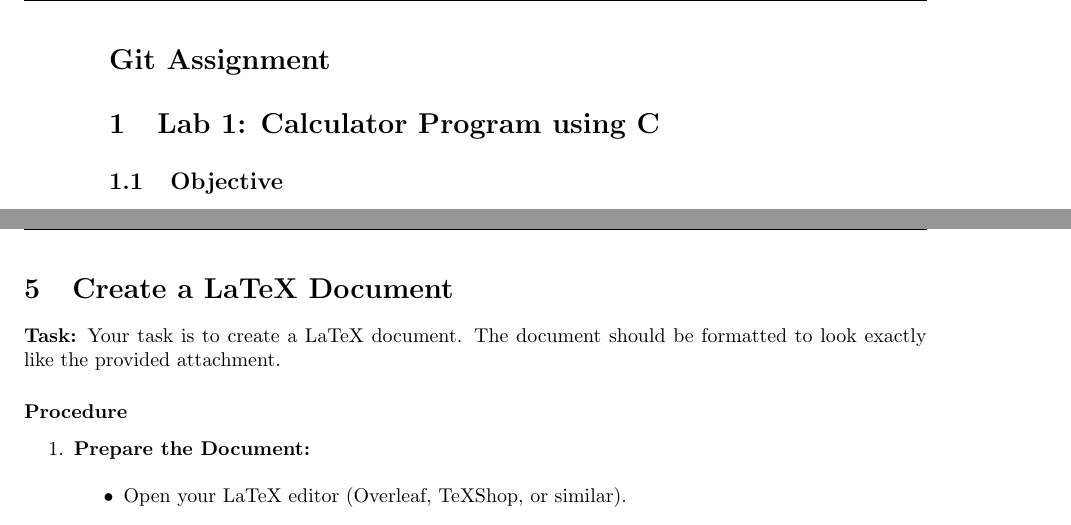
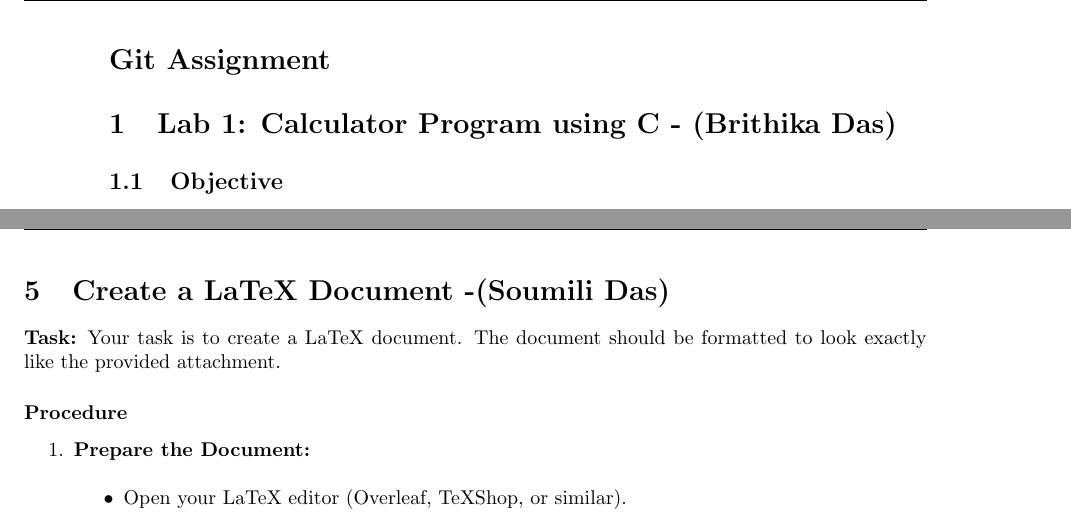
Before and after one commit to Srinjay17/Group-34, a LaTeX document (Lab_Notebook_Group34.tex): two parts of pages 5 and 15 of 16, joined at a grey line, cut so that both start at the same text. Compiled offline with pdfLaTeX.

Commit message:
Updated contents.
Added the name of group members in contents according to their entries.

```diff
--- a/Lab_Notebook_Group34.tex
+++ b/Lab_Notebook_Group34.tex
@@ -108,7 +108,7 @@ Signature
 
 % Section for each lab entry
 \section*{Git Assignment}
-\section{Lab 1: Calculator Program using C}
+\section{Lab 1: Calculator Program using C - (Brithika Das)}
 
 \subsection{Objective}
 The objective of this lab is to develop a basic calculator program using the C programming language. The calculator will perform simple arithmetic operations like addition, subtraction, multiplication, and division based on user input.
@@ -523,7 +523,7 @@ compiler is \texttt{pdflatex}, which generates a PDF from your \LaTeX\ source co
 \subsection{Conclusion}
 This brief introduction to \LaTeX\ covers its fundamental concepts and features. As you become more comfortable, you can explore advanced topics such as custom commands, style files, and the extensive array of packages available for \LaTeX. It is a powerful tool that ensures professional, consistent document formatting, making it a favorite for researchers, scientists, and academic writers.
 \newpage
-\section{Create a LaTeX Document}
+\section{Create a LaTeX Document -(Soumili Das)}
 
 \textbf{Task:} Your task is to create a LaTeX document. The document should be formatted to look exactly like the provided attachment.
 
```
Also changed, not shown: Lab_Notebook_Group34.tex (6 more changed lines).
